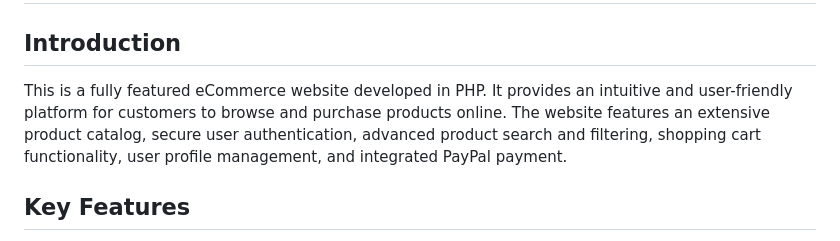
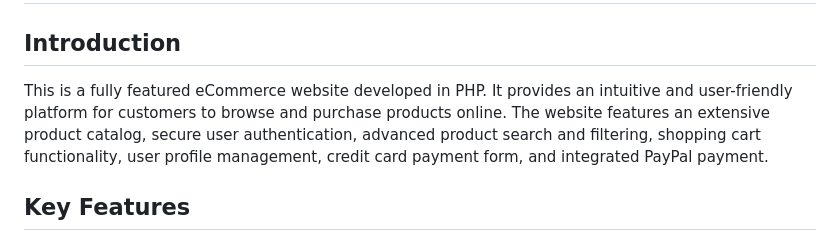
Before and after one commit to QabiEj/e-commerce, a Markdown page: README.md, the part around the change. GitHub-like rendering.

```diff
--- a/README.md
+++ b/README.md
@@ -2,7 +2,7 @@
 # eCommerce Shopping Cart Website
 
 ## Introduction
-This is a fully featured eCommerce website developed in PHP. It provides an intuitive and user-friendly platform for customers to browse and purchase products online. The website features an extensive product catalog, secure user authentication, advanced product search and filtering, shopping cart functionality, user profile management, and integrated PayPal payment.
+This is a fully featured eCommerce website developed in PHP. It provides an intuitive and user-friendly platform for customers to browse and purchase products online. The website features an extensive product catalog, secure user authentication, advanced product search and filtering, shopping cart functionality, user profile management, credit card payment form, and integrated PayPal payment.
 
 ## Key Features
 - User Authentication: Users can register and log in to the website to have a personalized shopping experience.
```
